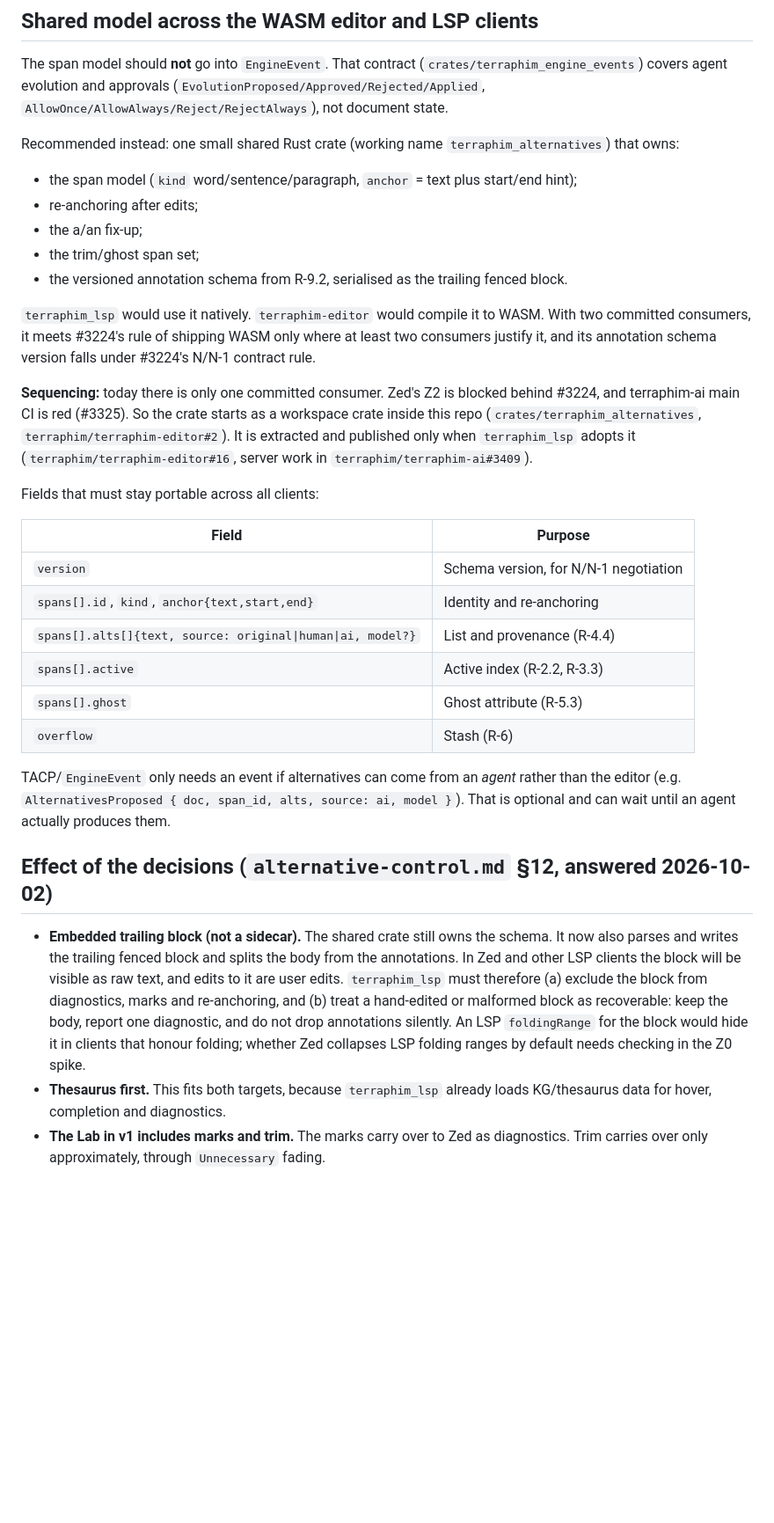
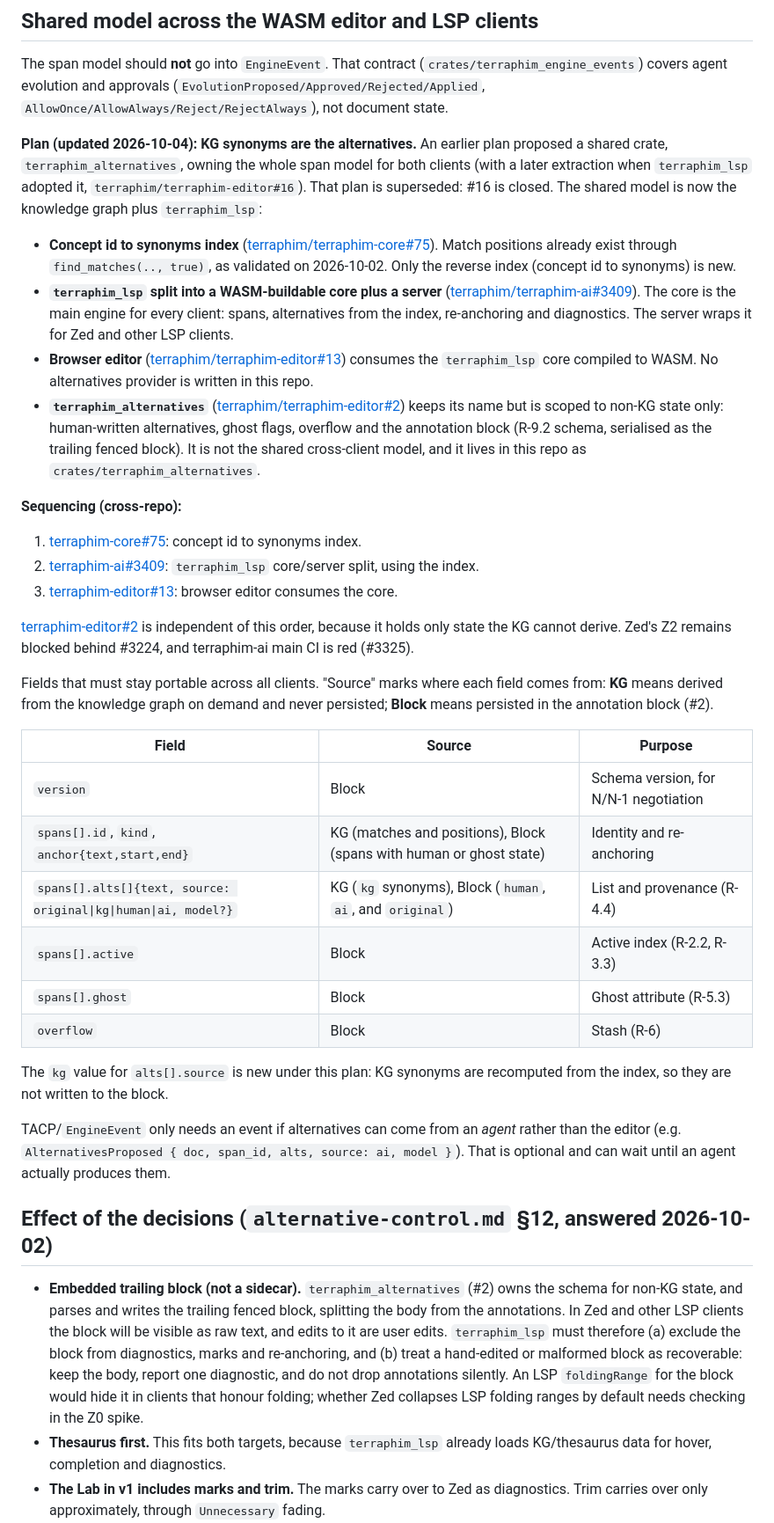
Before and after one commit to terraphim/terraphim-editor, a Markdown page: docs/requirements/zed-plugin-fit.md, the part around one of its changes. Shown at 88% size. Rendered like a GitHub page; blank space fills up the shorter version.

Commit message:
docs(requirements): zed-plugin-fit shared model follows KG-synonyms plan
Refs #18
Refs #1

Co-Authored-By: Claude Opus 5.5 <noreply@anthropic.com>

```diff
--- a/docs/requirements/zed-plugin-fit.md
+++ b/docs/requirements/zed-plugin-fit.md
@@ -87,34 +87,39 @@ None of this is in the current Z0–Z4 phases of `zed-terraphim#1`. Z2 only says
 
 The span model should **not** go into `EngineEvent`. That contract (`crates/terraphim_engine_events`) covers agent evolution and approvals (`EvolutionProposed/Approved/Rejected/Applied`, `AllowOnce/AllowAlways/Reject/RejectAlways`), not document state.
 
-Recommended instead: one small shared Rust crate (working name `terraphim_alternatives`) that owns:
+**Plan (updated 2026-10-04): KG synonyms are the alternatives.** An earlier plan proposed a shared crate, `terraphim_alternatives`, owning the whole span model for both clients (with a later extraction when `terraphim_lsp` adopted it, `terraphim/terraphim-editor#16`). That plan is superseded: #16 is closed. The shared model is now the knowledge graph plus `terraphim_lsp`:
 
-- the span model (`kind` word/sentence/paragraph, `anchor` = text plus start/end hint);
-- re-anchoring after edits;
-- the a/an fix-up;
-- the trim/ghost span set;
-- the versioned annotation schema from R-9.2, serialised as the trailing fenced block.
+- **Concept id to synonyms index** ([terraphim/terraphim-core#75](https://git.terraphim.cloud/terraphim/terraphim-core/issues/75)). Match positions already exist through `find_matches(.., true)`, as validated on 2026-10-02. Only the reverse index (concept id to synonyms) is new.
+- **`terraphim_lsp` split into a WASM-buildable core plus a server** ([terraphim/terraphim-ai#3409](https://git.terraphim.cloud/terraphim/terraphim-ai/issues/3409)). The core is the main engine for every client: spans, alternatives from the index, re-anchoring and diagnostics. The server wraps it for Zed and other LSP clients.
+- **Browser editor** ([terraphim/terraphim-editor#13](https://git.terraphim.cloud/terraphim/terraphim-editor/issues/13)) consumes the `terraphim_lsp` core compiled to WASM. No alternatives provider is written in this repo.
+- **`terraphim_alternatives`** ([terraphim/terraphim-editor#2](https://git.terraphim.cloud/terraphim/terraphim-editor/issues/2)) keeps its name but is scoped to non-KG state only: human-written alternatives, ghost flags, overflow and the annotation block (R-9.2 schema, serialised as the trailing fenced block). It is not the shared cross-client model, and it lives in this repo as `crates/terraphim_alternatives`.
 
-`terraphim_lsp` would use it natively. `terraphim-editor` would compile it to WASM. With two committed consumers, it meets #3224's rule of shipping WASM only where at least two consumers justify it, and its annotation schema version falls under #3224's N/N-1 contract rule.
+**Sequencing (cross-repo):**
 
-**Sequencing:** today there is only one committed consumer. Zed's Z2 is blocked behind #3224, and terraphim-ai main CI is red (#3325). So the crate starts as a workspace crate inside this repo (`crates/terraphim_alternatives`, `terraphim/terraphim-editor#2`). It is extracted and published only when `terraphim_lsp` adopts it (`terraphim/terraphim-editor#16`, server work in `terraphim/terraphim-ai#3409`).
+1. [terraphim-core#75](https://git.terraphim.cloud/terraphim/terraphim-core/issues/75): concept id to synonyms index.
+2. [terraphim-ai#3409](https://git.terraphim.cloud/terraphim/terraphim-ai/issues/3409): `terraphim_lsp` core/server split, using the index.
+3. [terraphim-editor#13](https://git.terraphim.cloud/terraphim/terraphim-editor/issues/13): browser editor consumes the core.
 
-Fields that must stay portable across all clients:
+[terraphim-editor#2](https://git.terraphim.cloud/terraphim/terraphim-editor/issues/2) is independent of this order, because it holds only state the KG cannot derive. Zed's Z2 remains blocked behind #3224, and terraphim-ai main CI is red (#3325).
 
-| Field | Purpose |
-|---|---|
-| `version` | Schema version, for N/N-1 negotiation |
-| `spans[].id`, `kind`, `anchor{text,start,end}` | Identity and re-anchoring |
-| `spans[].alts[]{text, source: original\|human\|ai, model?}` | List and provenance (R-4.4) |
-| `spans[].active` | Active index (R-2.2, R-3.3) |
-| `spans[].ghost` | Ghost attribute (R-5.3) |
-| `overflow` | Stash (R-6) |
+Fields that must stay portable across all clients. "Source" marks where each field comes from: **KG** means derived from the knowledge graph on demand and never persisted; **Block** means persisted in the annotation block (#2).
+
+| Field | Source | Purpose |
+|---|---|---|
+| `version` | Block | Schema version, for N/N-1 negotiation |
+| `spans[].id`, `kind`, `anchor{text,start,end}` | KG (matches and positions), Block (spans with human or ghost state) | Identity and re-anchoring |
+| `spans[].alts[]{text, source: original\|kg\|human\|ai, model?}` | KG (`kg` synonyms), Block (`human`, `ai`, and `original`) | List and provenance (R-4.4) |
+| `spans[].active` | Block | Active index (R-2.2, R-3.3) |
+| `spans[].ghost` | Block | Ghost attribute (R-5.3) |
+| `overflow` | Block | Stash (R-6) |
+
+The `kg` value for `alts[].source` is new under this plan: KG synonyms are recomputed from the index, so they are not written to the block.
 
 TACP/`EngineEvent` only needs an event if alternatives can come from an *agent* rather than the editor (e.g. `AlternativesProposed { doc, span_id, alts, source: ai, model }`). That is optional and can wait until an agent actually produces them.
 
 ## Effect of the decisions (`alternative-control.md` §12, answered 2026-10-02)
 
-- **Embedded trailing block (not a sidecar).** The shared crate still owns the schema. It now also parses and writes the trailing fenced block and splits the body from the annotations. In Zed and other LSP clients the block will be visible as raw text, and edits to it are user edits. `terraphim_lsp` must therefore (a) exclude the block from diagnostics, marks and re-anchoring, and (b) treat a hand-edited or malformed block as recoverable: keep the body, report one diagnostic, and do not drop annotations silently. An LSP `foldingRange` for the block would hide it in clients that honour folding; whether Zed collapses LSP folding ranges by default needs checking in the Z0 spike.
+- **Embedded trailing block (not a sidecar).** `terraphim_alternatives` (#2) owns the schema for non-KG state, and parses and writes the trailing fenced block, splitting the body from the annotations. In Zed and other LSP clients the block will be visible as raw text, and edits to it are user edits. `terraphim_lsp` must therefore (a) exclude the block from diagnostics, marks and re-anchoring, and (b) treat a hand-edited or malformed block as recoverable: keep the body, report one diagnostic, and do not drop annotations silently. An LSP `foldingRange` for the block would hide it in clients that honour folding; whether Zed collapses LSP folding ranges by default needs checking in the Z0 spike.
 - **Thesaurus first.** This fits both targets, because `terraphim_lsp` already loads KG/thesaurus data for hover, completion and diagnostics.
 - **The Lab in v1 includes marks and trim.** The marks carry over to Zed as diagnostics. Trim carries over only approximately, through `Unnecessary` fading.
 
```
Also changed, not shown: other parts of docs/requirements/zed-plugin-fit.md (+2 -2 lines).
